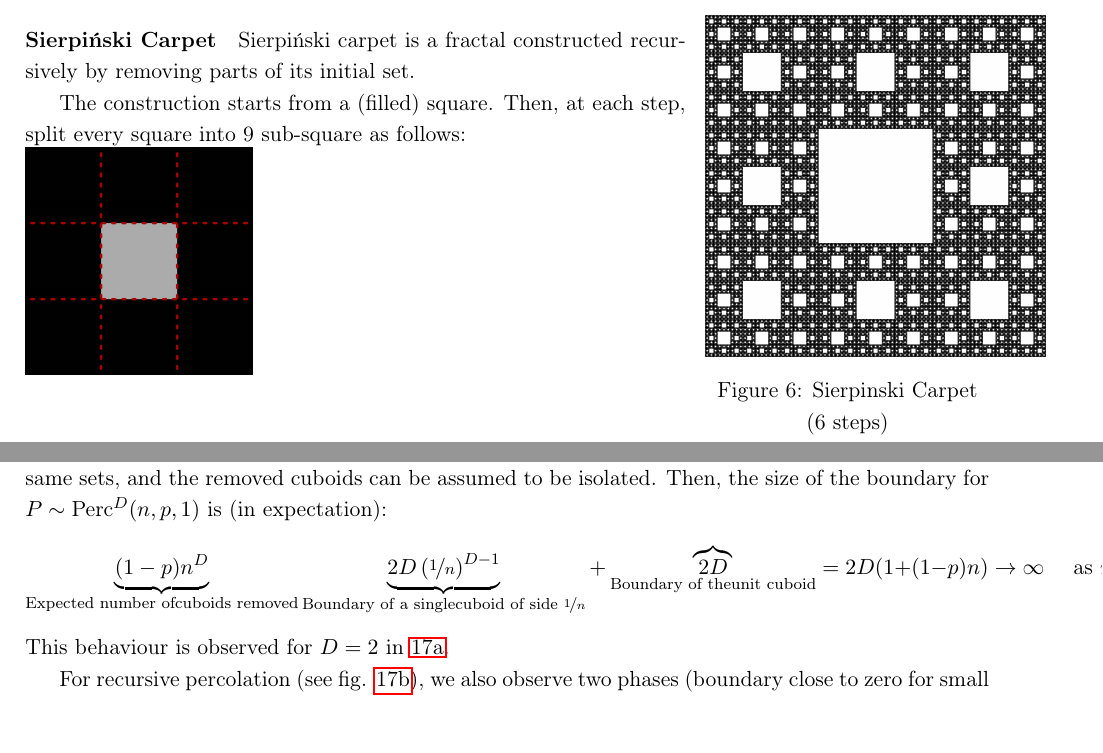
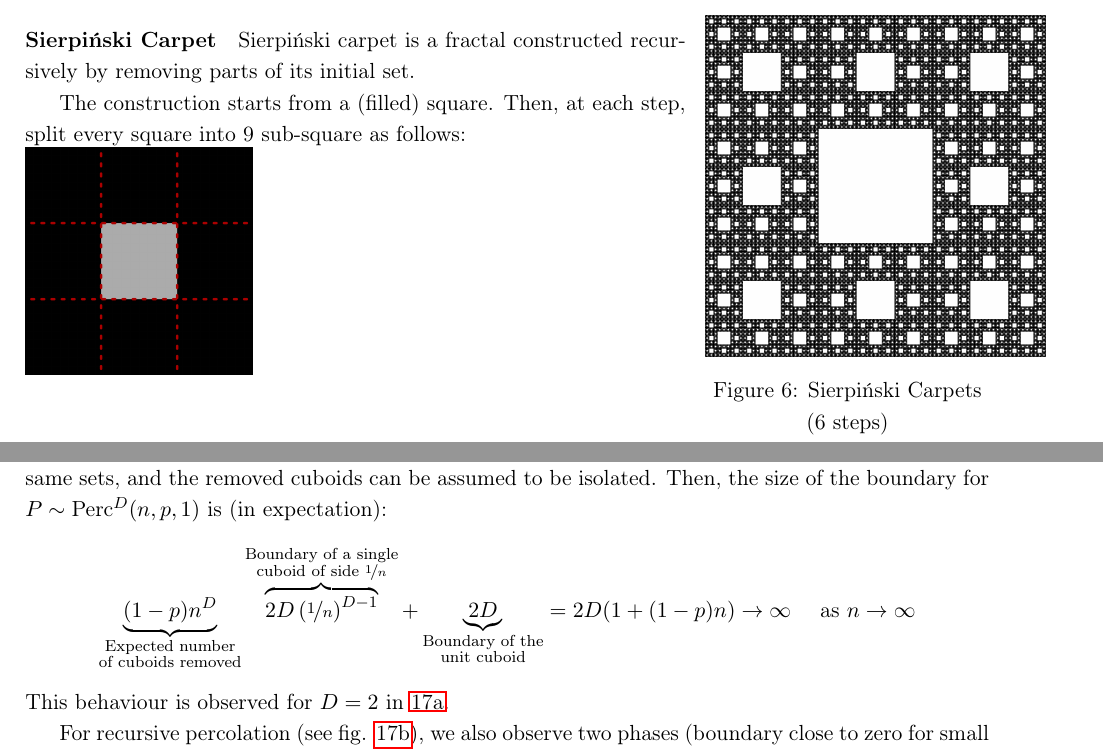
Before and after one commit to pauldubois98/DissertationPaper_RandomFractals, a LaTeX paper (main.tex, which reads BackgroundTheory.tex, PercolationFractals.tex): two parts of pages 10 and 19 of 39, joined at a grey line, cut so that both start at the same text. Compiled offline with pdfLaTeX.

Commit message:
final adjustemnts

```diff
--- a/BackgroundTheory.tex
+++ b/BackgroundTheory.tex
@@ -324,16 +324,17 @@ This can be proved rigorously using similar techniques as in \cite[p. 34-35, ex.
 	\includegraphics[width=6cm]{SierpinskiCarpet}
 	\centering
 	\captionsetup{justification=centering}
-	\caption{Sierpinski Carpet (6 steps)}
+	\caption{Sierpiński Carpets\\(6 steps)}
 	\label{fig:SierpinskiCarpet}
-	\vspace{-3cm}
+	\vspace{-5cm}
 \end{wrapfigure}
 \paragraph{Sierpiński Carpet}
 Sierpiński carpet is a fractal constructed recursively by removing parts of its initial set.
 
 The construction starts from a (filled) square.
 Then, at each step, split every square into 9 sub-square as follows:\\
-\includegraphics[width=4cm]{SierpinskiCarpetStep}\\
+\includegraphics[width=4cm]{SierpinskiCarpetStep}
+\vspace{1cm}\\
 Remove the central square, and repeat the operation on the remaining 8 squares.
 
 Note that this can be seen as a version of the Cantor set starting in 2 dimensions.
--- a/PercolationFractals.tex
+++ b/PercolationFractals.tex
@@ -367,8 +367,8 @@ We then see a jump behaviour: for $0.6 \leq p <1$, the length of the boundary gr
 When $p$ is close to one, the percolation is connected.
 The blob and the percolation are nearly the same sets, and the removed cuboids can be assumed to be isolated.
 Then, the size of the boundary for $P \sim \text{Perc}^D(n,p,1)$ is (in expectation):
-$$\underbrace{(1-p)n^D}_{\text{Expected number of\\cuboids removed}} \underbrace{2D \left( \nicefrac{1}{n} \right)^{D-1}}_{\text{Boundary of a single\\cuboid of side } \nicefrac{1}{n}}
-+ \overbrace{2D}_{\text{Boundary of the\\unit cuboid}} = 2D (1 + (1-p)n) \to \infty \quad \text{ as } n \to \infty$$
+%$$\underbrace{(1-p)n^D}_{\substack{\text{Expected number}\\ \text{of cuboids removed}}} * \underbrace{2D \left( \nicefrac{1}{n} \right)^{D-1}}_{\substack{\text{Boundary of a single}\\ \text{cuboid of side } \nicefrac{1}{n}}} + \underbrace{2D}_{\substack{\text{Boundary of the}\\ \text{unit cuboid}}} = 2D (1 + (1-p)n) \to \infty \quad \text{ as } n \to \infty$$
+$$\underbrace{(1-p)n^D}_{\substack{\text{Expected number}\\ \text{of cuboids removed}}} \overbrace{2D \left( \nicefrac{1}{n} \right)^{D-1}}^{\substack{\text{Boundary of a single}\\ \text{cuboid of side } \nicefrac{1}{n}}} + \underbrace{2D}_{\substack{\text{Boundary of the}\\ \text{unit cuboid}}} = 2D (1 + (1-p)n) \to \infty \quad \text{ as } n \to \infty$$
 This behaviour is observed for $D=2$ in \ref{fig:blobBoundaryClassical}.
 
 For recursive percolation (see fig. \ref{fig:blobBoundaryRecursive}), we also observe two phases (boundary close to zero for small $p$, followed by a rapid increase when $p$ gets closer to one).
```
Also changed, not shown: PercolationCrossings.tex (+3 -3 lines), BackgroundTheory.tex (4 more changed lines), PercolationFractals.tex (4 more changed lines).
